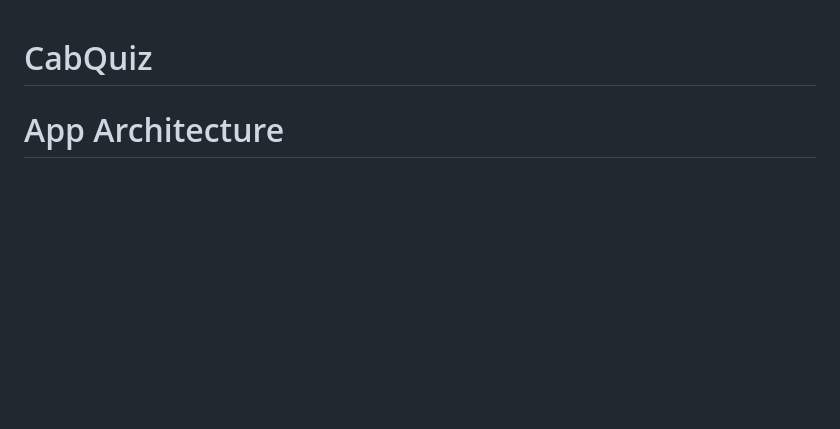
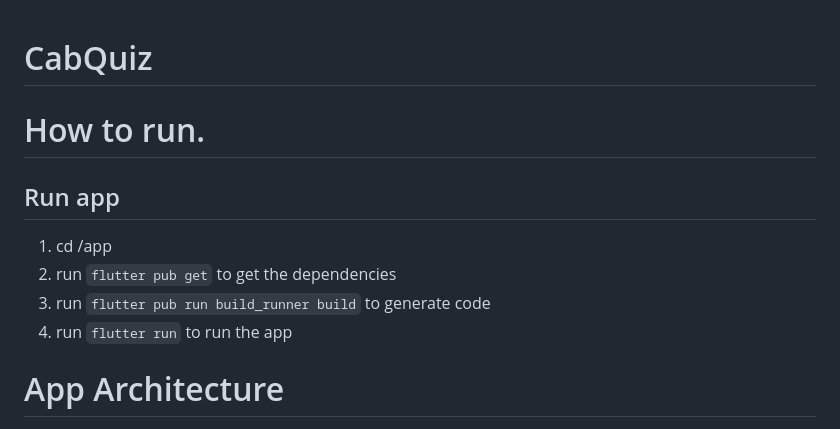
Before and after one commit to ChauCM/CabQuiz, a Markdown page: README.md, the part around the change. GitHub-like rendering; blank space fills up the shorter version.

Commit message:
how to run

```diff
--- a/README.md
+++ b/README.md
@@ -1,4 +1,14 @@
 # CabQuiz
+
+
+# How to run.
+
+## Run app
+1. cd /app
+2. run `flutter pub get` to get the dependencies
+3. run `flutter pub run build_runner build` to generate code
+3. run `flutter run` to run the app
+
 
 
 
```
